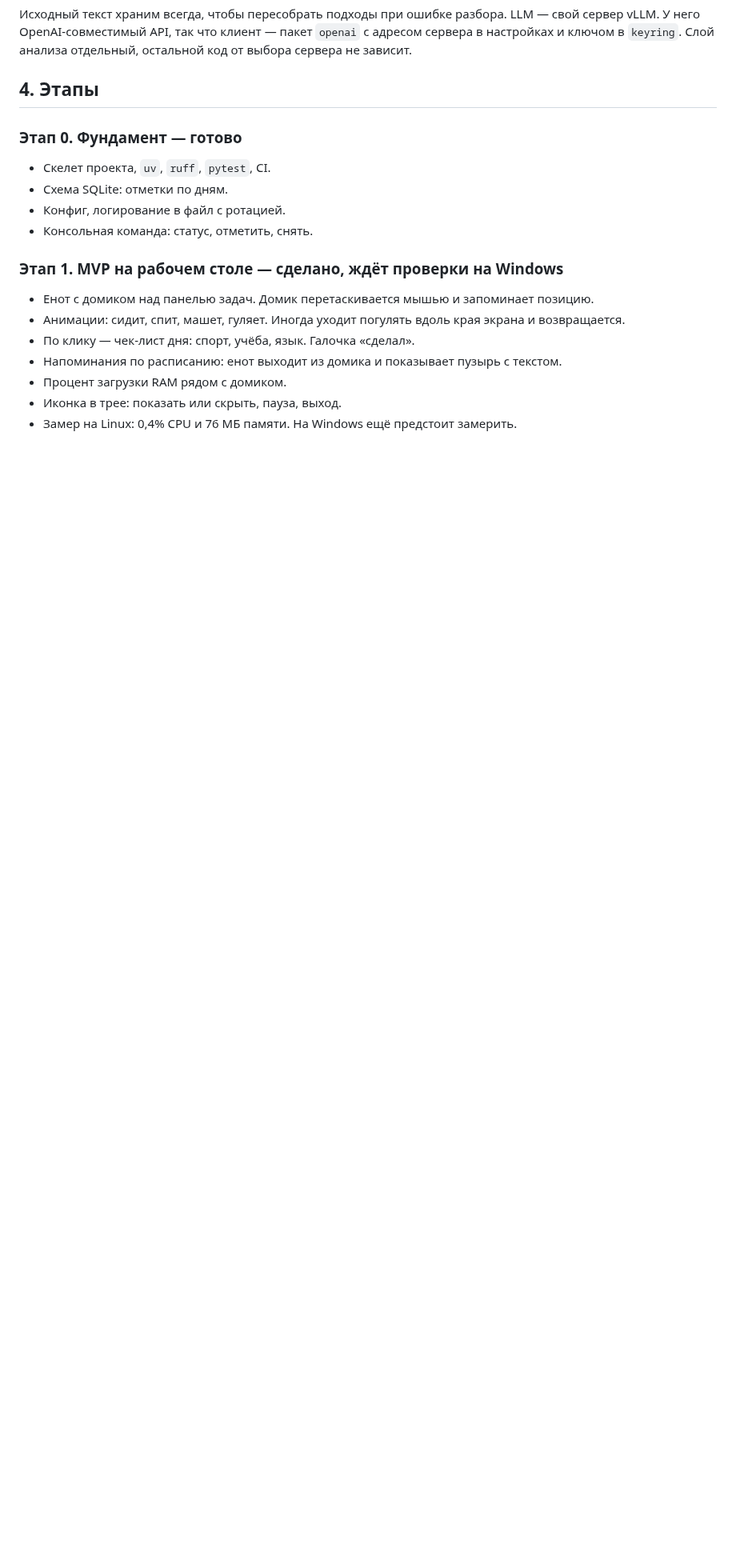
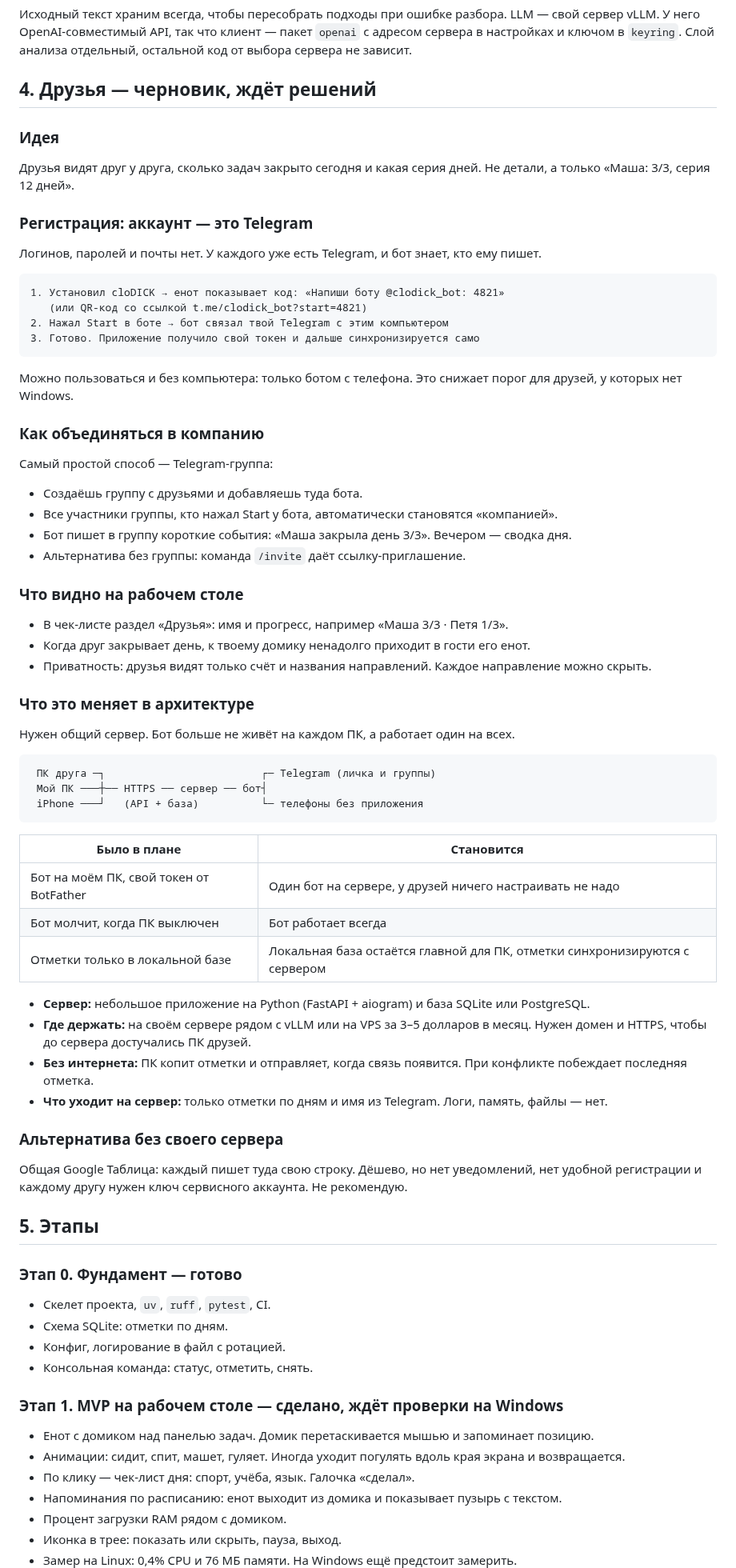
Before and after one commit to dyachenkomark/clodi-k, a Markdown page: docs/ROADMAP.md, the part around one of its changes. Shown at 80% size. GitHub-like rendering; blank space fills up the shorter version.

Commit message:
Default to the terracotta theme; roadmap: friends via shared Telegram bot
- Terracotta (claude) is now the default theme; README screenshot updated
- Screenshot tool paints the theme's wallpaper instead of a fixed blue
- Roadmap: draft for friends feature. Telegram account as identity,
  pairing code for the desktop, companies via Telegram groups, shared
  server-hosted bot; open questions before stage 2

Co-Authored-By: Claude Opus 5.5 <noreply@anthropic.com>
Claude-Session: https://claude.ai/code/session_01EhjswqttVNjDcjjMTWyj9V

````diff
--- a/docs/ROADMAP.md
+++ b/docs/ROADMAP.md
@@ -129,7 +130,69 @@ LLM — свой сервер vLLM. У него OpenAI-совместимый AP
 с адресом сервера в настройках и ключом в `keyring`. Слой анализа отдельный,
 остальной код от выбора сервера не зависит.
 
-## 4. Этапы
+## 4. Друзья — черновик, ждёт решений
+
+### Идея
+
+Друзья видят друг у друга, сколько задач закрыто сегодня и какая серия дней.
+Не детали, а только «Маша: 3/3, серия 12 дней».
+
+### Регистрация: аккаунт — это Telegram
+
+Логинов, паролей и почты нет. У каждого уже есть Telegram, и бот знает, кто ему пишет.
+
+```
+1. Установил cloDICK → енот показывает код: «Напиши боту @clodick_bot: 4821»
+   (или QR-код со ссылкой t.me/clodick_bot?start=4821)
+2. Нажал Start в боте → бот связал твой Telegram с этим компьютером
+3. Готово. Приложение получило свой токен и дальше синхронизируется само
+```
+
+Можно пользоваться и без компьютера: только ботом с телефона.
+Это снижает порог для друзей, у которых нет Windows.
+
+### Как объединяться в компанию
+
+Самый простой способ — Telegram-группа:
+
+- Создаёшь группу с друзьями и добавляешь туда бота.
+- Все участники группы, кто нажал Start у бота, автоматически становятся «компанией».
+- Бот пишет в группу короткие события: «Маша закрыла день 3/3». Вечером — сводка дня.
+- Альтернатива без группы: команда `/invite` даёт ссылку-приглашение.
+
+### Что видно на рабочем столе
+
+- В чек-листе раздел «Друзья»: имя и прогресс, например «Маша 3/3 · Петя 1/3».
+- Когда друг закрывает день, к твоему домику ненадолго приходит в гости его енот.
+- Приватность: друзья видят только счёт и названия направлений. Каждое направление можно скрыть.
+
+### Что это меняет в архитектуре
+
+Нужен общий сервер. Бот больше не живёт на каждом ПК, а работает один на всех.
+
+```
+ ПК друга ─┐                         ┌─ Telegram (личка и группы)
+ Мой ПК ───┼── HTTPS ── сервер ── бот┤
+ iPhone ───┘   (API + база)          └─ телефоны без приложения
+```
+
+| Было в плане | Становится |
+|---|---|
+| Бот на моём ПК, свой токен от BotFather | Один бот на сервере, у друзей ничего настраивать не надо |
+| Бот молчит, когда ПК выключен | Бот работает всегда |
+| Отметки только в локальной базе | Локальная база остаётся главной для ПК, отметки синхронизируются с сервером |
+
+- **Сервер:** небольшое приложение на Python (FastAPI + aiogram) и база SQLite или PostgreSQL.
+- **Где держать:** на своём сервере рядом с vLLM или на VPS за 3–5 долларов в месяц. Нужен домен и HTTPS, чтобы до сервера достучались ПК друзей.
+- **Без интернета:** ПК копит отметки и отправляет, когда связь появится. При конфликте побеждает последняя отметка.
+- **Что уходит на сервер:** только отметки по дням и имя из Telegram. Логи, память, файлы — нет.
+
+### Альтернатива без своего сервера
+
+Общая Google Таблица: каждый пишет туда свою строку. Дёшево, но нет уведомлений,
+нет удобной регистрации и каждому другу нужен ключ сервисного аккаунта. Не рекомендую.
+
+## 5. Этапы
 
 ### Этап 0. Фундамент — готово
 - Скелет проекта, `uv`, `ruff`, `pytest`, CI.
````
Also changed, not shown: other parts of docs/ROADMAP.md (+10 -3 lines), README.md (+1 -1 lines), docs/screenshot.png, 3 other files.
